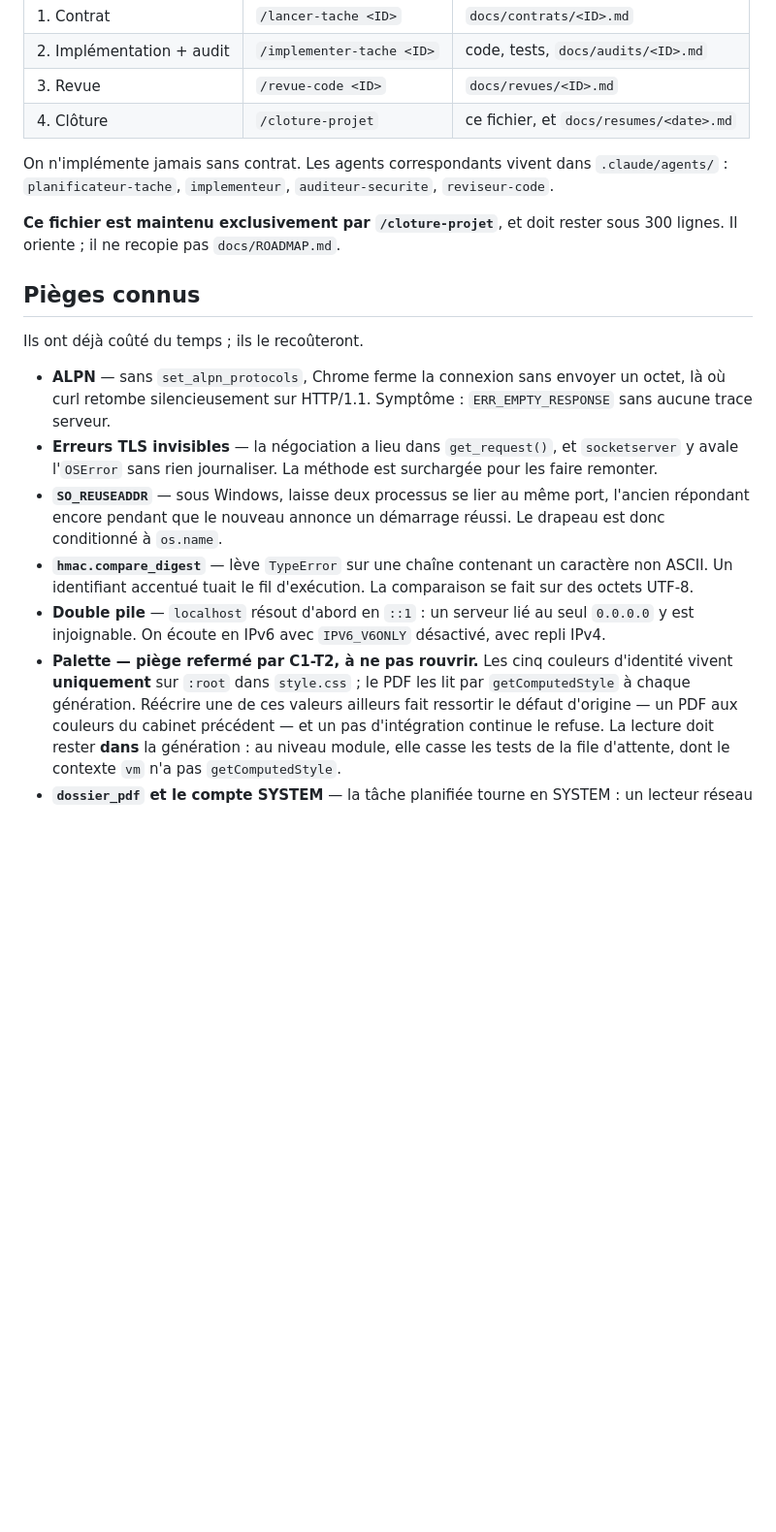
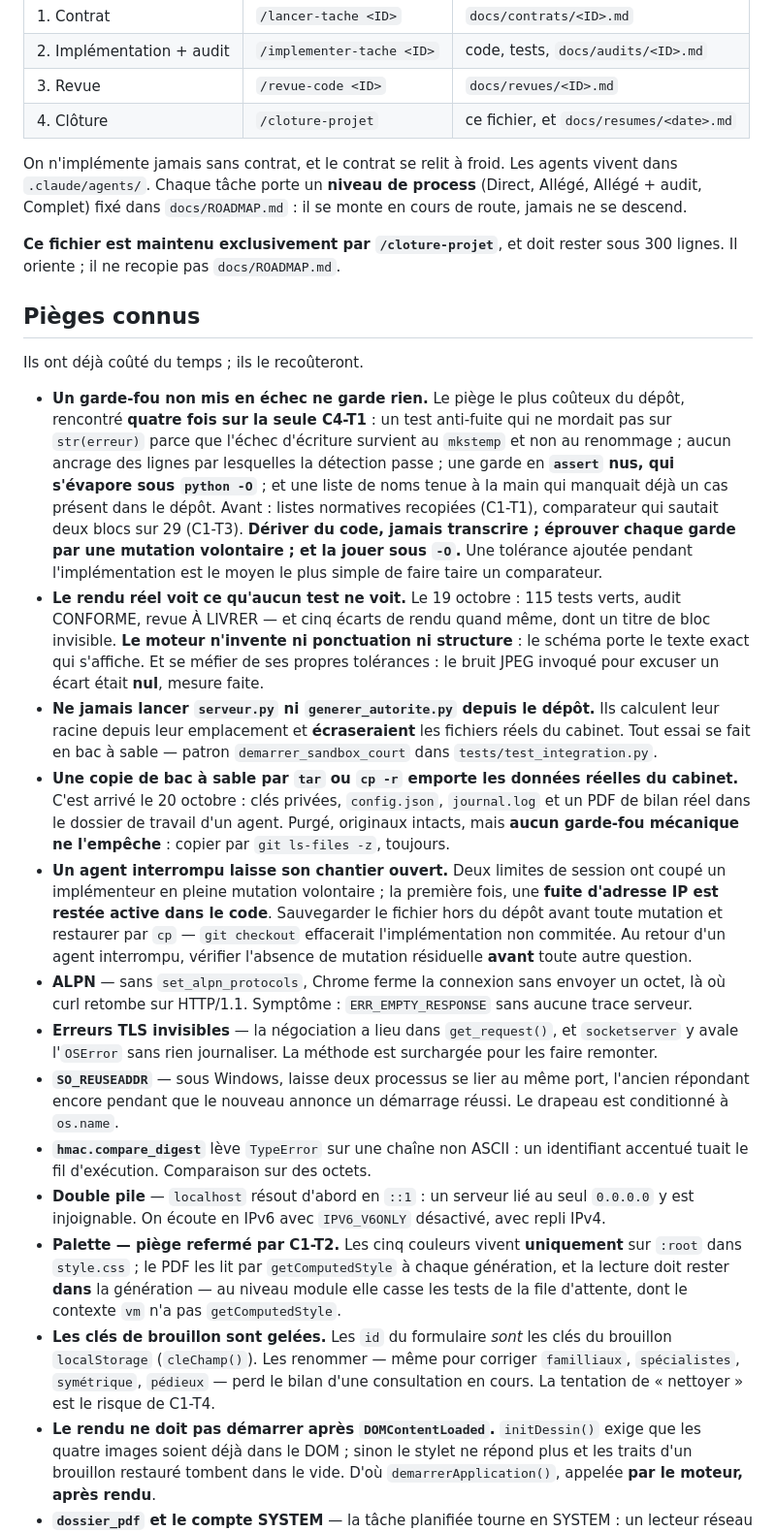
Before and after one commit to baptiste5922/bilan-posturo, a Markdown page: CLAUDE.md, the part around one of its changes. Shown at 97% size. Drawn GitHub-style; blank space fills up the shorter version.

```diff
--- a/CLAUDE.md
+++ b/CLAUDE.md
@@ -141,9 +156,10 @@ Une tâche de la feuille de route suit toujours la même chaîne :
 | 3. Revue | `/revue-code <ID>` | `docs/revues/<ID>.md` |
 | 4. Clôture | `/cloture-projet` | ce fichier, et `docs/resumes/<date>.md` |
 
-On n'implémente jamais sans contrat. Les agents correspondants vivent dans
-`.claude/agents/` : `planificateur-tache`, `implementeur`, `auditeur-securite`,
-`reviseur-code`.
+On n'implémente jamais sans contrat, et le contrat se relit à froid. Les agents
+vivent dans `.claude/agents/`. Chaque tâche porte un **niveau de process**
+(Direct, Allégé, Allégé + audit, Complet) fixé dans `docs/ROADMAP.md` : il se
+monte en cours de route, jamais ne se descend.
 
 **Ce fichier est maintenu exclusivement par `/cloture-projet`**, et doit rester
 sous 300 lignes. Il oriente ; il ne recopie pas `docs/ROADMAP.md`.
@@ -152,27 +168,64 @@ sous 300 lignes. Il oriente ; il ne recopie pas `docs/ROADMAP.md`.
 
 Ils ont déjà coûté du temps ; ils le recoûteront.
 
+- **Un garde-fou non mis en échec ne garde rien.** Le piège le plus coûteux du
+  dépôt, rencontré **quatre fois sur la seule C4-T1** : un test anti-fuite qui
+  ne mordait pas sur `str(erreur)` parce que l'échec d'écriture survient au
+  `mkstemp` et non au renommage ; aucun ancrage des lignes par lesquelles la
+  détection passe ; une garde en **`assert` nus, qui s'évapore sous `python -O`** ;
+  et une liste de noms tenue à la main qui manquait déjà un cas présent dans le
+  dépôt. Avant : listes normatives recopiées (C1-T1), comparateur qui sautait
+  deux blocs sur 29 (C1-T3). **Dériver du code, jamais transcrire ; éprouver
+  chaque garde par une mutation volontaire ; et la jouer sous `-O`.** Une
+  tolérance ajoutée pendant l'implémentation est le moyen le plus simple de faire
+  taire un comparateur.
+- **Le rendu réel voit ce qu'aucun test ne voit.** Le 19 octobre : 115 tests
+  verts, audit CONFORME, revue À LIVRER — et cinq écarts de rendu quand même,
+  dont un titre de bloc invisible. **Le moteur n'invente ni ponctuation ni
+  structure** : le schéma porte le texte exact qui s'affiche. Et se méfier de ses
+  propres tolérances : le bruit JPEG invoqué pour excuser un écart était **nul**,
+  mesure faite.
+- **Ne jamais lancer `serveur.py` ni `generer_autorite.py` depuis le dépôt.**
+  Ils calculent leur racine depuis leur emplacement et **écraseraient** les
+  fichiers réels du cabinet. Tout essai se fait en bac à sable — patron
+  `demarrer_sandbox_court` dans `tests/test_integration.py`.
+- **Une copie de bac à sable par `tar` ou `cp -r` emporte les données réelles du
+  cabinet.** C'est arrivé le 20 octobre : clés privées, `config.json`,
+  `journal.log` et un PDF de bilan réel dans le dossier de travail d'un agent.
+  Purgé, originaux intacts, mais **aucun garde-fou mécanique ne l'empêche** :
+  copier par `git ls-files -z`, toujours.
+- **Un agent interrompu laisse son chantier ouvert.** Deux limites de session ont
+  coupé un implémenteur en pleine mutation volontaire ; la première fois, une
+  **fuite d'adresse IP est restée active dans le code**. Sauvegarder le fichier
+  hors du dépôt avant toute mutation et restaurer par `cp` — `git checkout`
+  effacerait l'implémentation non commitée. Au retour d'un agent interrompu,
+  vérifier l'absence de mutation résiduelle **avant** toute autre question.
 - **ALPN** — sans `set_alpn_protocols`, Chrome ferme la connexion sans envoyer
-  un octet, là où curl retombe silencieusement sur HTTP/1.1. Symptôme :
-  `ERR_EMPTY_RESPONSE` sans aucune trace serveur.
+  un octet, là où curl retombe sur HTTP/1.1. Symptôme : `ERR_EMPTY_RESPONSE`
+  sans aucune trace serveur.
 - **Erreurs TLS invisibles** — la négociation a lieu dans `get_request()`, et
   `socketserver` y avale l'`OSError` sans rien journaliser. La méthode est
   surchargée pour les faire remonter.
 - **`SO_REUSEADDR`** — sous Windows, laisse deux processus se lier au même port,
   l'ancien répondant encore pendant que le nouveau annonce un démarrage réussi.
-  Le drapeau est donc conditionné à `os.name`.
-- **`hmac.compare_digest`** — lève `TypeError` sur une chaîne contenant un
-  caractère non ASCII. Un identifiant accentué tuait le fil d'exécution. La
-  comparaison se fait sur des octets UTF-8.
+  Le drapeau est conditionné à `os.name`.
+- **`hmac.compare_digest`** lève `TypeError` sur une chaîne non ASCII : un
+  identifiant accentué tuait le fil d'exécution. Comparaison sur des octets.
 - **Double pile** — `localhost` résout d'abord en `::1` : un serveur lié au seul
   `0.0.0.0` y est injoignable. On écoute en IPv6 avec `IPV6_V6ONLY` désactivé,
   avec repli IPv4.
-- **Palette — piège refermé par C1-T2, à ne pas rouvrir.** Les cinq couleurs
-  d'identité vivent **uniquement** sur `:root` dans `style.css` ; le PDF les lit
-  par `getComputedStyle` à chaque génération. Réécrire une de ces valeurs
-  ailleurs fait ressortir le défaut d'origine — un PDF aux couleurs du cabinet
-  précédent — et un pas d'intégration continue le refuse. La lecture doit rester
-  **dans** la génération : au niveau module, elle casse les tests de la file
-  d'attente, dont le contexte `vm` n'a pas `getComputedStyle`.
+- **Palette — piège refermé par C1-T2.** Les cinq couleurs vivent **uniquement**
+  sur `:root` dans `style.css` ; le PDF les lit par `getComputedStyle` à chaque
+  génération, et la lecture doit rester **dans** la génération — au niveau module
+  elle casse les tests de la file d'attente, dont le contexte `vm` n'a pas
+  `getComputedStyle`.
+- **Les clés de brouillon sont gelées.** Les `id` du formulaire *sont* les clés
+  du brouillon `localStorage` (`cleChamp()`). Les renommer — même pour corriger
+  `familliaux`, `spécialistes`, `symétrique`, `pédieux` — perd le bilan d'une
+  consultation en cours. La tentation de « nettoyer » est le risque de C1-T4.
+- **Le rendu ne doit pas démarrer après `DOMContentLoaded`.** `initDessin()`
+  exige que les quatre images soient déjà dans le DOM ; sinon le stylet ne
+  répond plus et les traits d'un brouillon restauré tombent dans le vide. D'où
+  `demarrerApplication()`, appelée **par le moteur, après rendu**.
 - **`dossier_pdf` et le compte SYSTEM** — la tâche planifiée tourne en SYSTEM :
   un lecteur réseau monté dans la session du praticien n'existe pas pour elle.
```
Also changed, not shown: other parts of CLAUDE.md (+98 -128 lines), docs/resumes/2026-10-20-adressage-et-journal-technique.md (added, +167 -0 lines).
